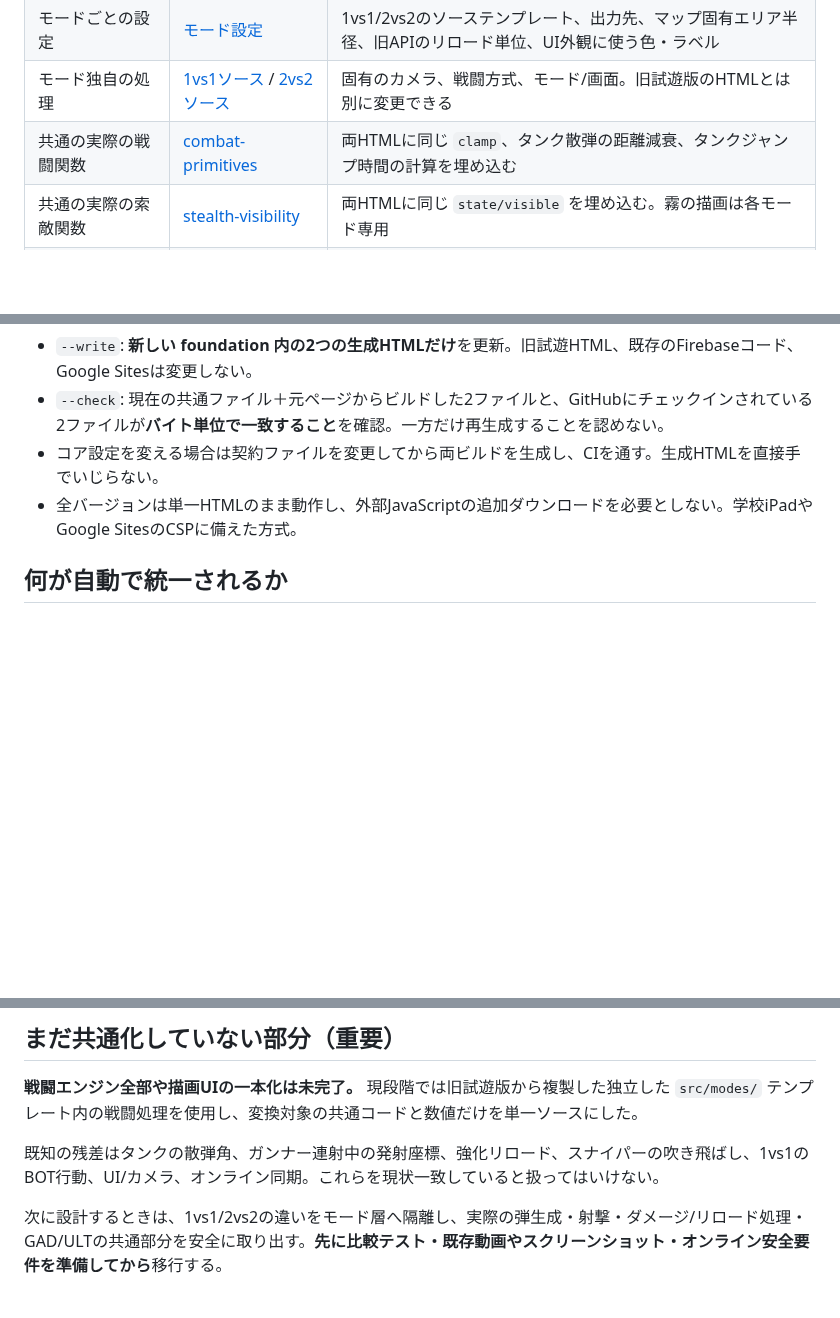
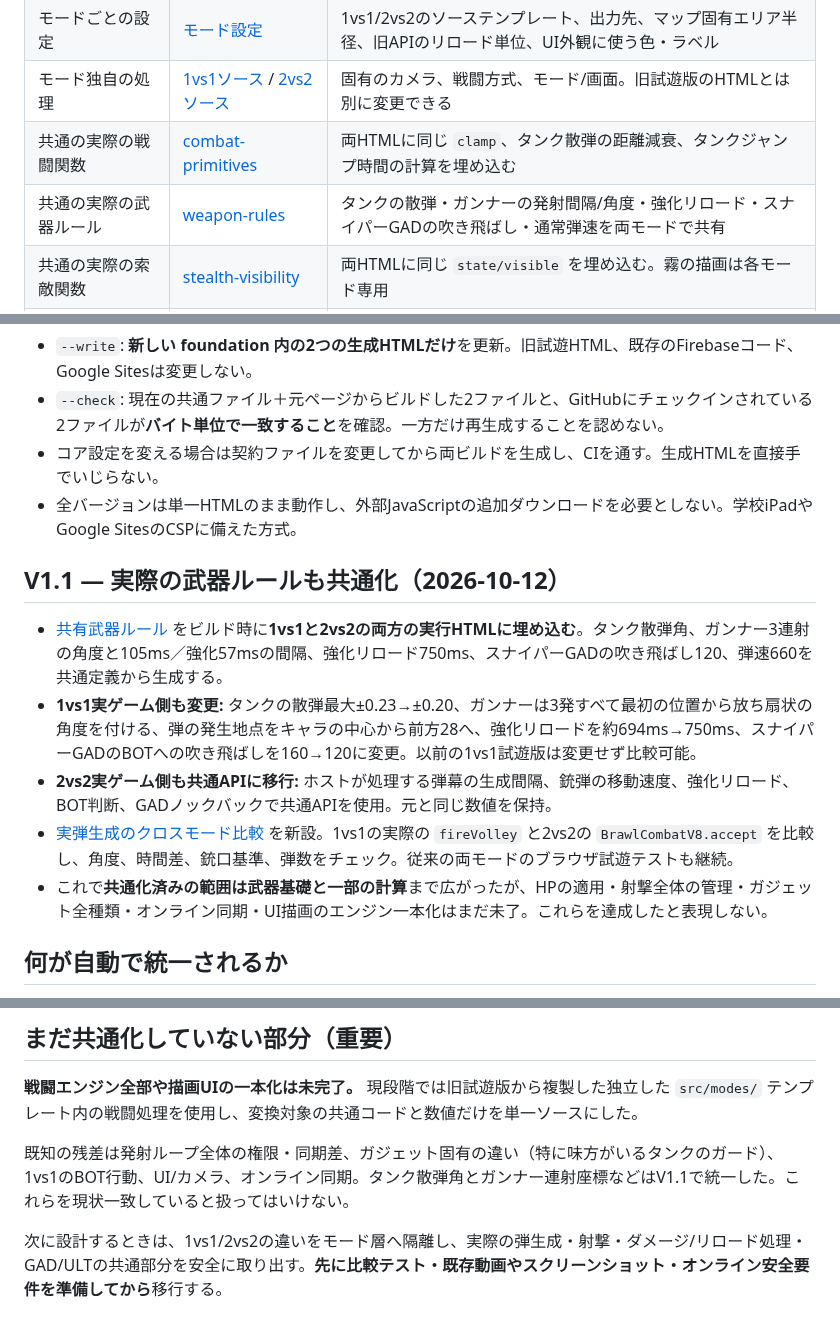
Before and after one commit to 8mahi8/brawl-bot-playtest, a Markdown page: foundation/README.md, 3 parts joined by grey strips. Drawn GitHub-style; blank space fills up the shorter version.

Commit message:
docs: record actual cross-mode weapon runtime unification and changed 1vs1 feel

```diff
--- a/foundation/README.md
+++ b/foundation/README.md
@@ -10,6 +10,7 @@
 | モードごとの設定 | [モード設定](../shared/brawl-build-modes.json) | 1vs1/2vs2のソーステンプレート、出力先、マップ固有エリア半径、旧APIのリロード単位、UI外観に使う色・ラベル |
 | モード独自の処理 | [1vs1ソース](../src/modes/1v1.template.html) / [2vs2ソース](../src/modes/2v2.template.html) | 固有のカメラ、戦闘方式、モード/画面。旧試遊版のHTMLとは別に変更できる |
 | 共通の実際の戦闘関数 | [combat-primitives](../shared/runtime/combat-primitives.inc.js) | 両HTMLに同じ `clamp`、タンク散弾の距離減衰、タンクジャンプ時間の計算を埋め込む |
+| 共通の実際の武器ルール | [weapon-rules](../shared/runtime/weapon-rules.inc.js) | タンクの散弾・ガンナーの発射間隔/角度・強化リロード・スナイパーGADの吹き飛ばし・通常弾速を両モードで共有 |
 | 共通の実際の索敵関数 | [stealth-visibility](../shared/runtime/stealth-visibility.inc.js) | 両HTMLに同じ `state/visible` を埋め込む。霧の描画は各モード専用 |
 | ビルド | [build-brawl.cjs](../scripts/build-brawl.cjs) | 共有ソースと2つの開発用モードテンプレートを合成し、スタンドアロンHTMLを生成 |
 | 生成した1vs1 | [1v1-foundation-v1.html](./1v1-foundation-v1.html) | 1vs1の従来操作とモード挙動を維持した新しいオフライン開発候補 |
@@ -32,6 +33,14 @@ node tests/foundation-2v2-gameplay.cjs
 - コア設定を変える場合は契約ファイルを変更してから両ビルドを生成し、CIを通す。生成HTMLを直接手でいじらない。
 - 全バージョンは単一HTMLのまま動作し、外部JavaScriptの追加ダウンロードを必要としない。学校iPadやGoogle SitesのCSPに備えた方式。
 
+## V1.1 — 実際の武器ルールも共通化（2026-10-12）
+
+- [共有武器ルール](../shared/runtime/weapon-rules.inc.js) をビルド時に**1vs1と2vs2の両方の実行HTMLに埋め込む**。タンク散弾角、ガンナー3連射の角度と105ms／強化57msの間隔、強化リロード750ms、スナイパーGADの吹き飛ばし120、弾速660を共通定義から生成する。
+- **1vs1実ゲーム側も変更:** タンクの散弾最大±0.23→±0.20、ガンナーは3発すべて最初の位置から放ち扇状の角度を付ける、弾の発生地点をキャラの中心から前方28へ、強化リロードを約694ms→750ms、スナイパーGADのBOTへの吹き飛ばしを160→120に変更。以前の1vs1試遊版は変更せず比較可能。
+- **2vs2実ゲーム側も共通APIに移行:** ホストが処理する弾幕の生成間隔、銃弾の移動速度、強化リロード、BOT判断、GADノックバックで共通APIを使用。元と同じ数値を保持。
+- [実弾生成のクロスモード比較](../tests/foundation-weapon-parity.cjs) を新設。1vs1の実際の `fireVolley` と2vs2の `BrawlCombatV8.accept` を比較し、角度、時間差、銃口基準、弾数をチェック。従来の両モードのブラウザ試遊テストも継続。
+- これで**共通化済みの範囲は武器基礎と一部の計算**まで広がったが、HPの適用・射撃全体の管理・ガジェット全種類・オンライン同期・UI描画のエンジン一本化はまだ未了。これらを達成したと表現しない。
+
 ## 何が自動で統一されるか
 
 現在は、**キャラの基本値**（HP・移動速度・通常攻撃の基本ダメージ・射程・リロード）、コンバットコアに渡す**共通バランスパラメータ**、**同じタンクの減衰計算・ウルトジャンプ時間計算**、**霧の索敵ルール**が両モードの実際の出力に埋め込まれる。
@@ -48,7 +57,7 @@ node tests/foundation-2v2-gameplay.cjs
 
 **戦闘エンジン全部や描画UIの一本化は未完了。** 現段階では旧試遊版から複製した独立した `src/modes/` テンプレート内の戦闘処理を使用し、変換対象の共通コードと数値だけを単一ソースにした。
 
-既知の残差はタンクの散弾角、ガンナー連射中の発射座標、強化リロード、スナイパーの吹き飛ばし、1vs1のBOT行動、UI/カメラ、オンライン同期。これらを現状一致していると扱ってはいけない。
+既知の残差は発射ループ全体の権限・同期差、ガジェット固有の違い（特に味方がいるタンクのガード）、1vs1のBOT行動、UI/カメラ、オンライン同期。タンク散弾角とガンナー連射座標などはV1.1で統一した。これらを現状一致していると扱ってはいけない。
 
 次に設計するときは、1vs1/2vs2の違いをモード層へ隔離し、実際の弾生成・射撃・ダメージ/リロード処理・GAD/ULTの共通部分を安全に取り出す。**先に比較テスト・既存動画やスクリーンショット・オンライン安全要件を準備してから**移行する。
 
```
